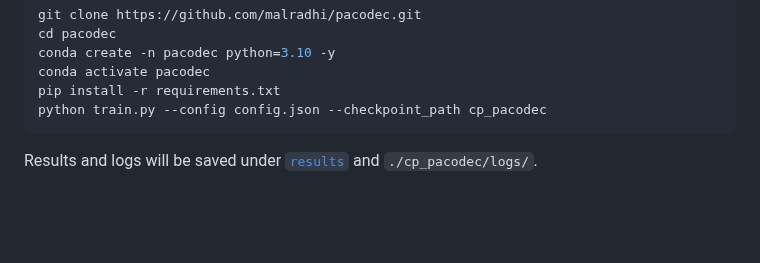
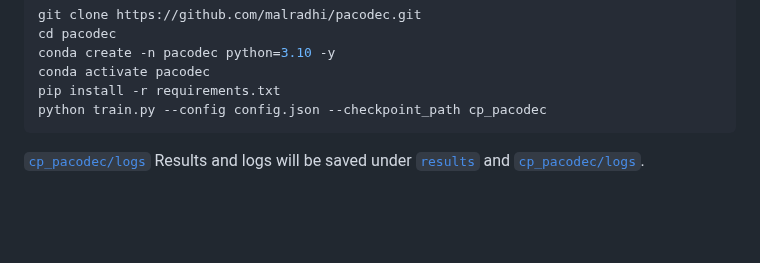
Before and after one commit to malradhi/PACodec, a Markdown page: README.md, the part around the change. Drawn GitHub-style.

````diff
--- a/README.md
+++ b/README.md
@@ -64,8 +64,8 @@ conda activate pacodec
 pip install -r requirements.txt
 python train.py --config config.json --checkpoint_path cp_pacodec
 ```
-
-Results and logs will be saved under [`results`](./results) and `./cp_pacodec/logs/`.
+[`cp_pacodec/logs`](./cp_pacodec/logs)
+Results and logs will be saved under [`results`](./results) and [`cp_pacodec/logs`](./cp_pacodec/logs).
 
 <br>
 <br>
````
